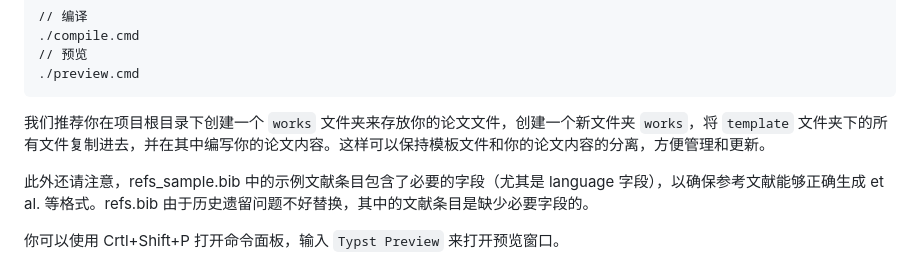
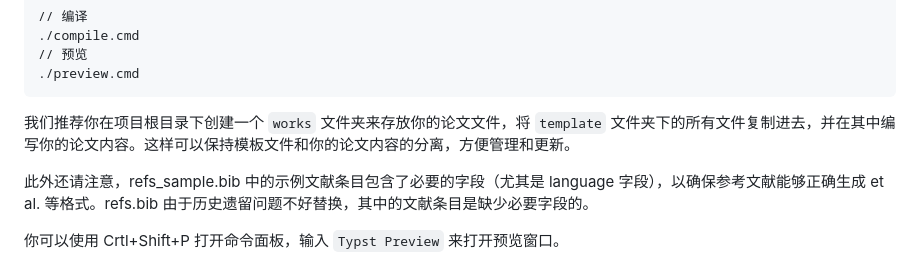
Before and after one commit to Islatri/universal-jlu-thesis, a Markdown page: README.md, the part around the change. Rendered like a GitHub page.

````diff
--- a/README.md
+++ b/README.md
@@ -77,7 +77,7 @@ typst watch ./template/jlu-bachelor-thesis.typ --root ./
 ./preview.cmd
 ```
 
-我们推荐你在项目根目录下创建一个 `works` 文件夹来存放你的论文文件，创建一个新文件夹 `works`，将 `template` 文件夹下的所有文件复制进去，并在其中编写你的论文内容。这样可以保持模板文件和你的论文内容的分离，方便管理和更新。
+我们推荐你在项目根目录下创建一个 `works` 文件夹来存放你的论文文件，将 `template` 文件夹下的所有文件复制进去，并在其中编写你的论文内容。这样可以保持模板文件和你的论文内容的分离，方便管理和更新。
 
 此外还请注意，refs_sample.bib 中的示例文献条目包含了必要的字段（尤其是 language 字段），以确保参考文献能够正确生成 et al. 等格式。refs.bib 由于历史遗留问题不好替换，其中的文献条目是缺少必要字段的。
 
````
